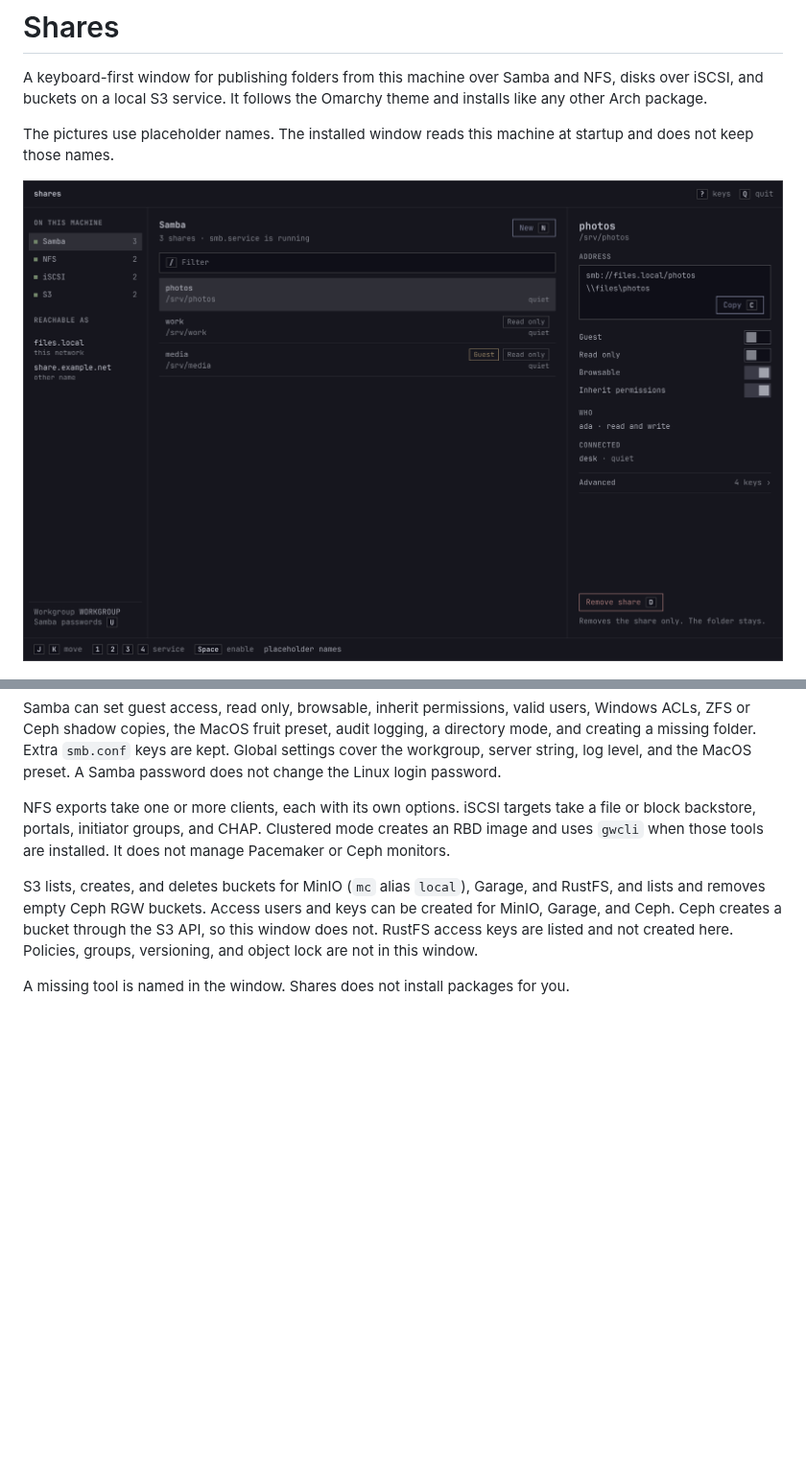
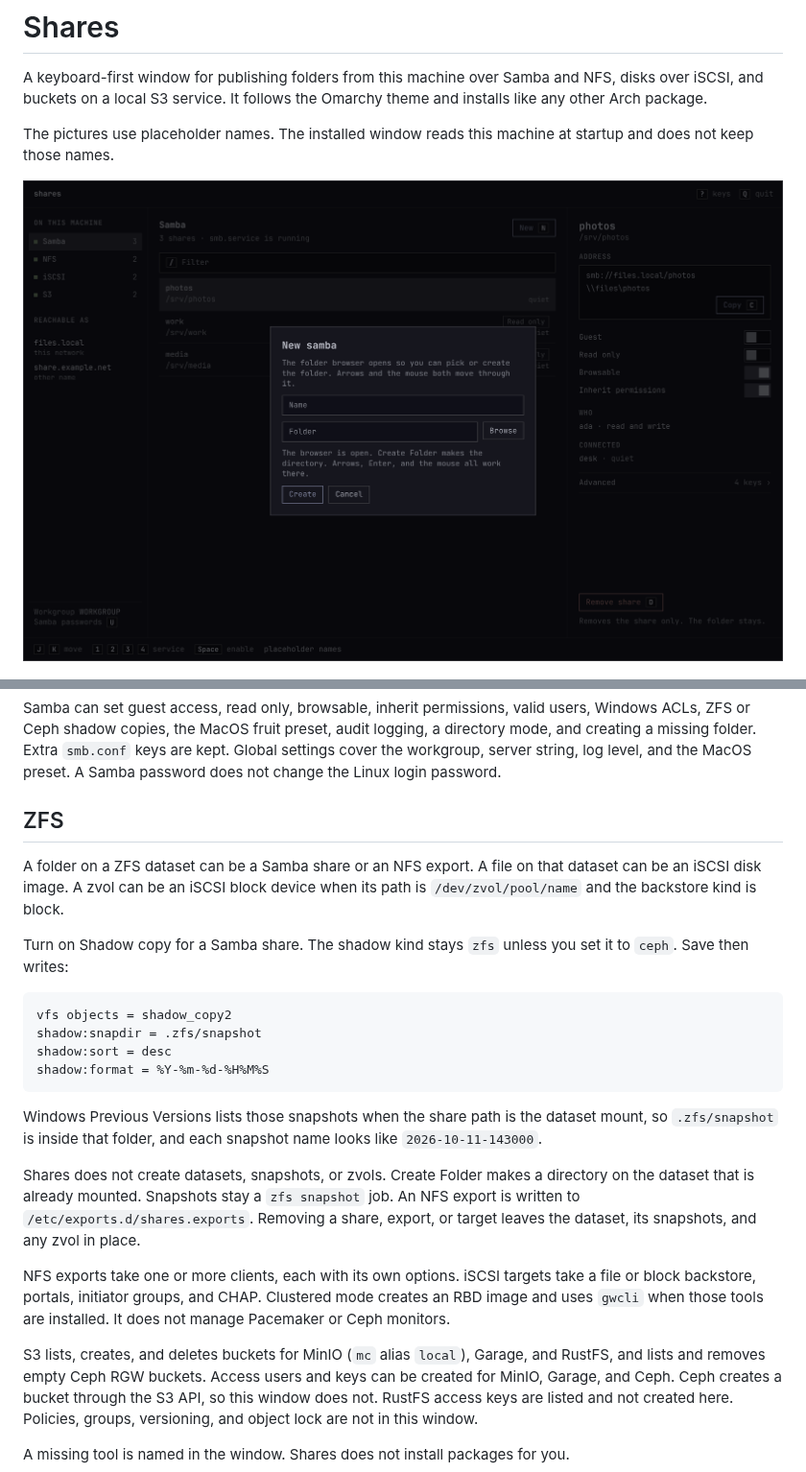
Before and after one commit to wouldja/shares, a Markdown page: README.md, 2 parts joined by grey strips. Shown at 96% size. Rendered like a GitHub page; pictures changed too: docs/samba.png; blank space fills up the shorter version.

Commit message:
Document ZFS shares and show the folder browser
The Samba picture includes Browse, and the README states which snapshot names Previous Versions can list.

````diff
--- a/README.md
+++ b/README.md
@@ -34,6 +34,23 @@ If `smb.conf` still has its own share sections, Save moves them into `shares.con
 Removing a share, export, or target removes that definition only. The folder or disk image stays. Removing an S3 bucket asks the service to delete it and leaves the bucket in place when it is not empty.
 
 Samba can set guest access, read only, browsable, inherit permissions, valid users, Windows ACLs, ZFS or Ceph shadow copies, the MacOS fruit preset, audit logging, a directory mode, and creating a missing folder. Extra `smb.conf` keys are kept. Global settings cover the workgroup, server string, log level, and the MacOS preset. A Samba password does not change the Linux login password.
+
+## ZFS
+
+A folder on a ZFS dataset can be a Samba share or an NFS export. A file on that dataset can be an iSCSI disk image. A zvol can be an iSCSI block device when its path is `/dev/zvol/pool/name` and the backstore kind is block.
+
+Turn on Shadow copy for a Samba share. The shadow kind stays `zfs` unless you set it to `ceph`. Save then writes:
+
+```
+vfs objects = shadow_copy2
+shadow:snapdir = .zfs/snapshot
+shadow:sort = desc
+shadow:format = %Y-%m-%d-%H%M%S
+```
+
+Windows Previous Versions lists those snapshots when the share path is the dataset mount, so `.zfs/snapshot` is inside that folder, and each snapshot name looks like `2026-10-11-143000`.
+
+Shares does not create datasets, snapshots, or zvols. Create Folder makes a directory on the dataset that is already mounted. Snapshots stay a `zfs snapshot` job. An NFS export is written to `/etc/exports.d/shares.exports`. Removing a share, export, or target leaves the dataset, its snapshots, and any zvol in place.
 
 NFS exports take one or more clients, each with its own options. iSCSI targets take a file or block backstore, portals, initiator groups, and CHAP. Clustered mode creates an RBD image and uses `gwcli` when those tools are installed. It does not manage Pacemaker or Ceph monitors.
 
````
Also changed, not shown: 2 other files.
